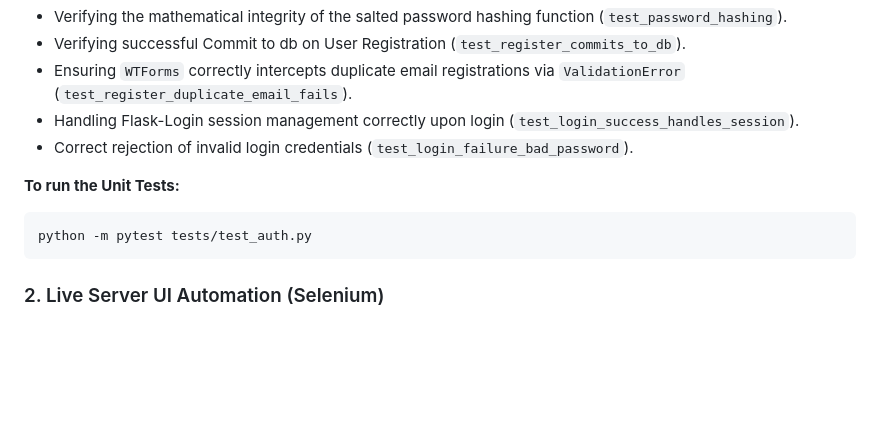
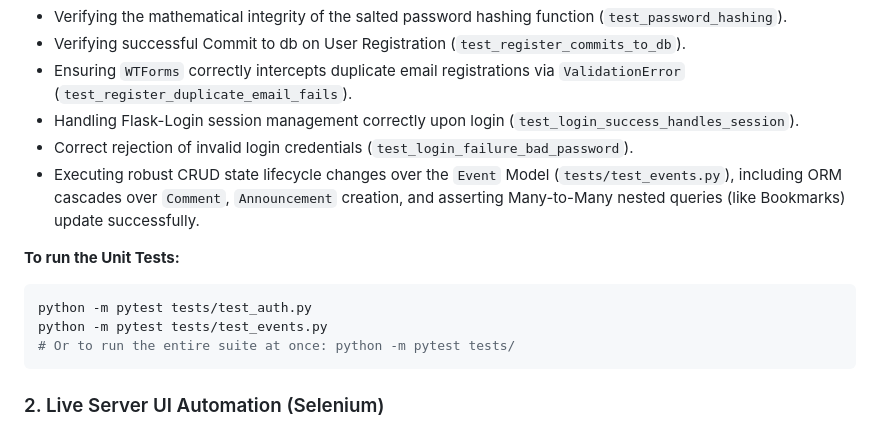
Before and after one commit to amritanshkm/CITS5505-Project, a Markdown page: README.md, the part around the change. Drawn GitHub-style; blank space fills up the shorter version.

Commit message:
docs: update README with Event testing details

````diff
--- a/README.md
+++ b/README.md
@@ -65,10 +65,13 @@ Tests included:
 - Ensuring `WTForms` correctly intercepts duplicate email registrations via `ValidationError` (`test_register_duplicate_email_fails`).
 - Handling Flask-Login session management correctly upon login (`test_login_success_handles_session`).
 - Correct rejection of invalid login credentials (`test_login_failure_bad_password`).
+- Executing robust CRUD state lifecycle changes over the `Event` Model (`tests/test_events.py`), including ORM cascades over `Comment`, `Announcement` creation, and asserting Many-to-Many nested queries (like Bookmarks) update successfully.
 
 **To run the Unit Tests:**
 ```bash
 python -m pytest tests/test_auth.py
+python -m pytest tests/test_events.py
+# Or to run the entire suite at once: python -m pytest tests/
 ```
 
 ### 2. Live Server UI Automation (Selenium)
````
